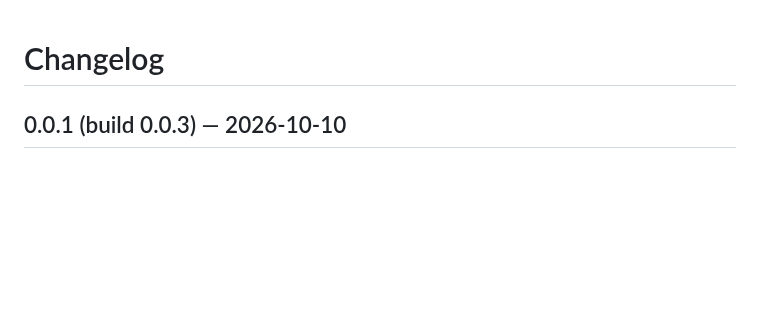
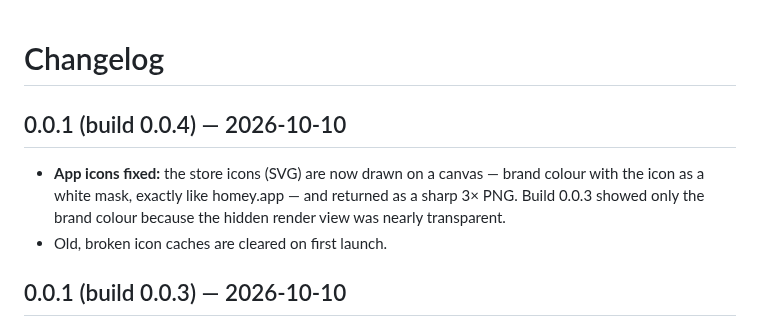
Before and after one commit to LRvdLinden/Homey-Store-ios, a Markdown page: CHANGELOG.md, the part around the change. GitHub-like rendering; blank space fills up the shorter version.

```diff
--- a/CHANGELOG.md
+++ b/CHANGELOG.md
@@ -1,4 +1,9 @@
 # Changelog
+
+## 0.0.1 (build 0.0.4) — 2026-10-10
+
+- **App icons fixed:** the store icons (SVG) are now drawn on a canvas — brand colour with the icon as a white mask, exactly like homey.app — and returned as a sharp 3× PNG. Build 0.0.3 showed only the brand colour because the hidden render view was nearly transparent.
+- Old, broken icon caches are cleared on first launch.
 
 ## 0.0.1 (build 0.0.3) — 2026-10-10
 
```
Also changed, not shown: README.md (+3 -3 lines), docs/screenshots/splash-cloud.png, docs/screenshots/splash.png, 2 other files.
